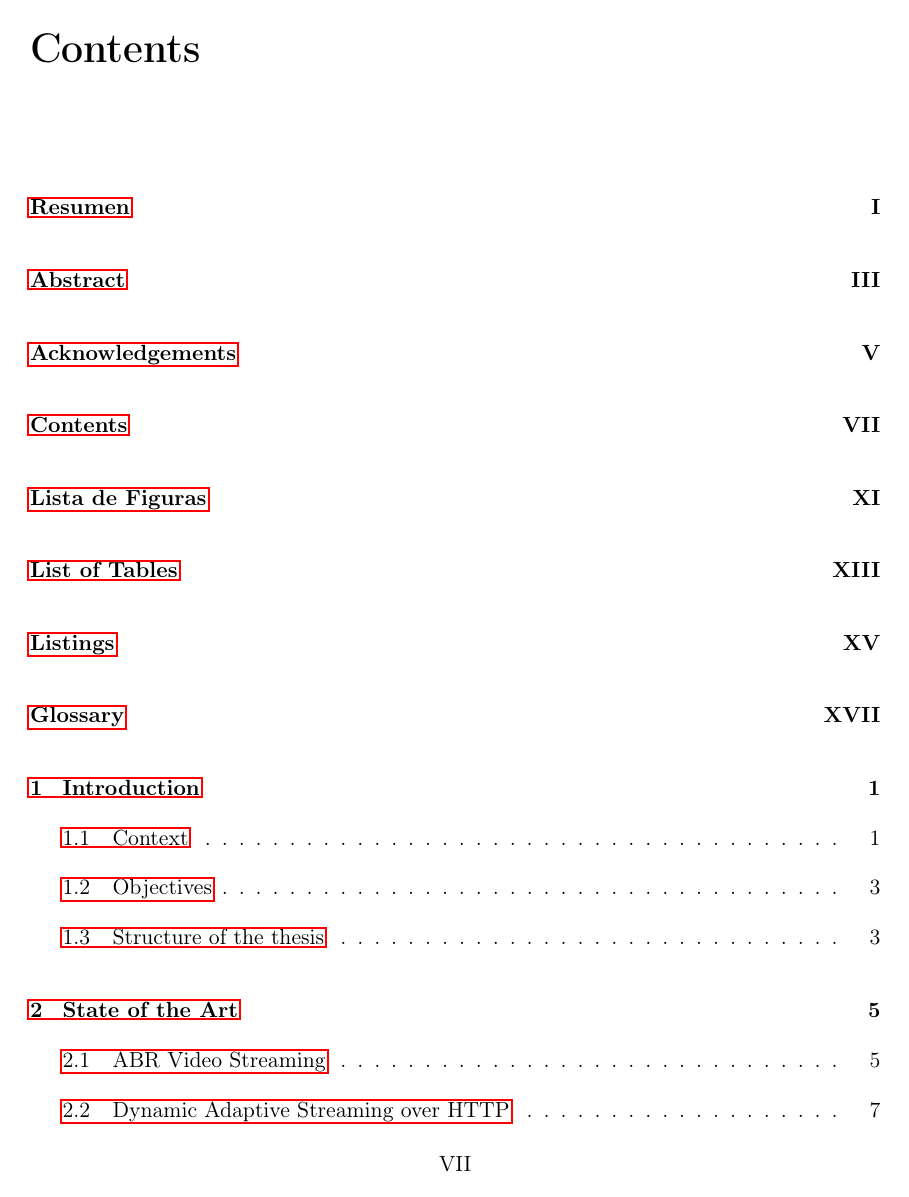
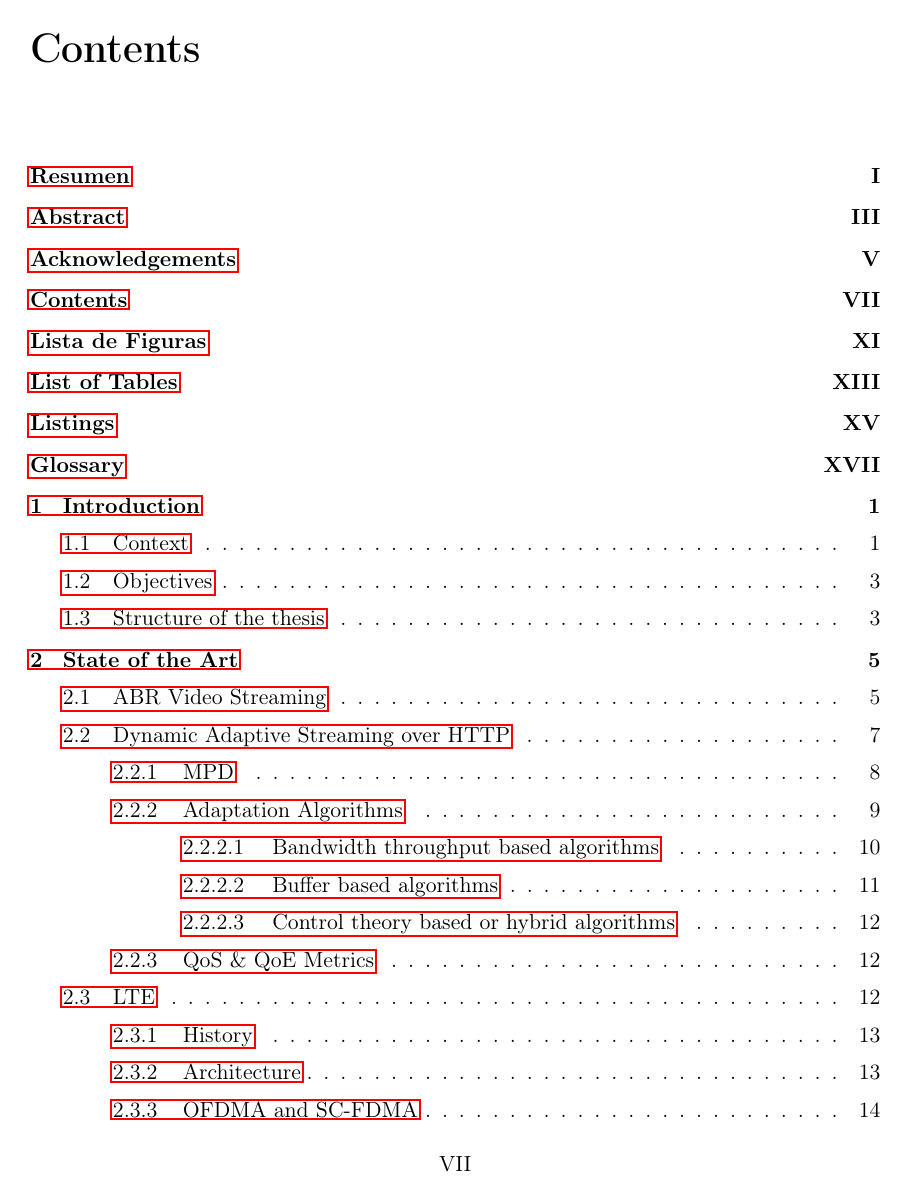
Before and after one commit to xxliu95/TFM, a LaTeX thesis (main.tex): page 13 of 77. Compiled offline with pdfLaTeX.

Commit message:
15-06-2021

```diff
--- a/main.tex
+++ b/main.tex
@@ -25,6 +25,8 @@
 \setcounter{secnumdepth}{5}
 \setcounter{tocdepth}{5}
 
+\usepackage[titles]{tocloft}
+\setlength{\cftbeforechapskip}{3pt}
 
 % \usepackage[backend=biber,
 % style=apa]{biblatex}
```
Also changed, not shown: 1 other file.
